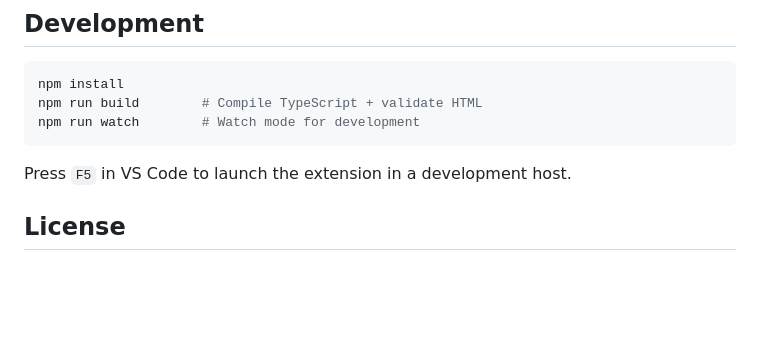
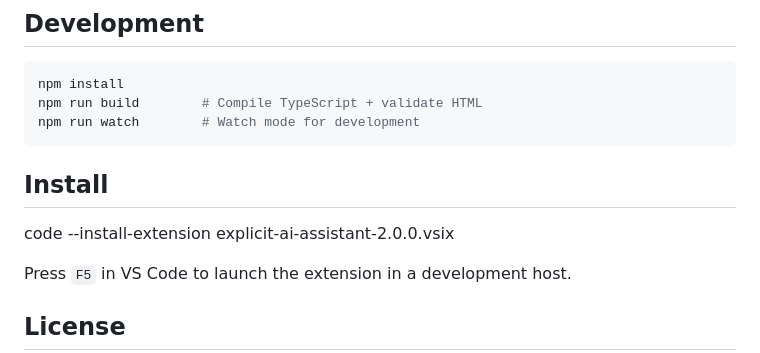
Before and after one commit to kelvindanga/explicit-ai-assistant, a Markdown page: README.md, the part around the change. Rendered like a GitHub page; blank space fills up the shorter version.

````diff
--- a/README.md
+++ b/README.md
@@ -261,6 +261,9 @@ npm run build        # Compile TypeScript + validate HTML
 npm run watch        # Watch mode for development
 ```
 
+## Install
+code --install-extension explicit-ai-assistant-2.0.0.vsix
+
 Press `F5` in VS Code to launch the extension in a development host.
 
 ## License
````
